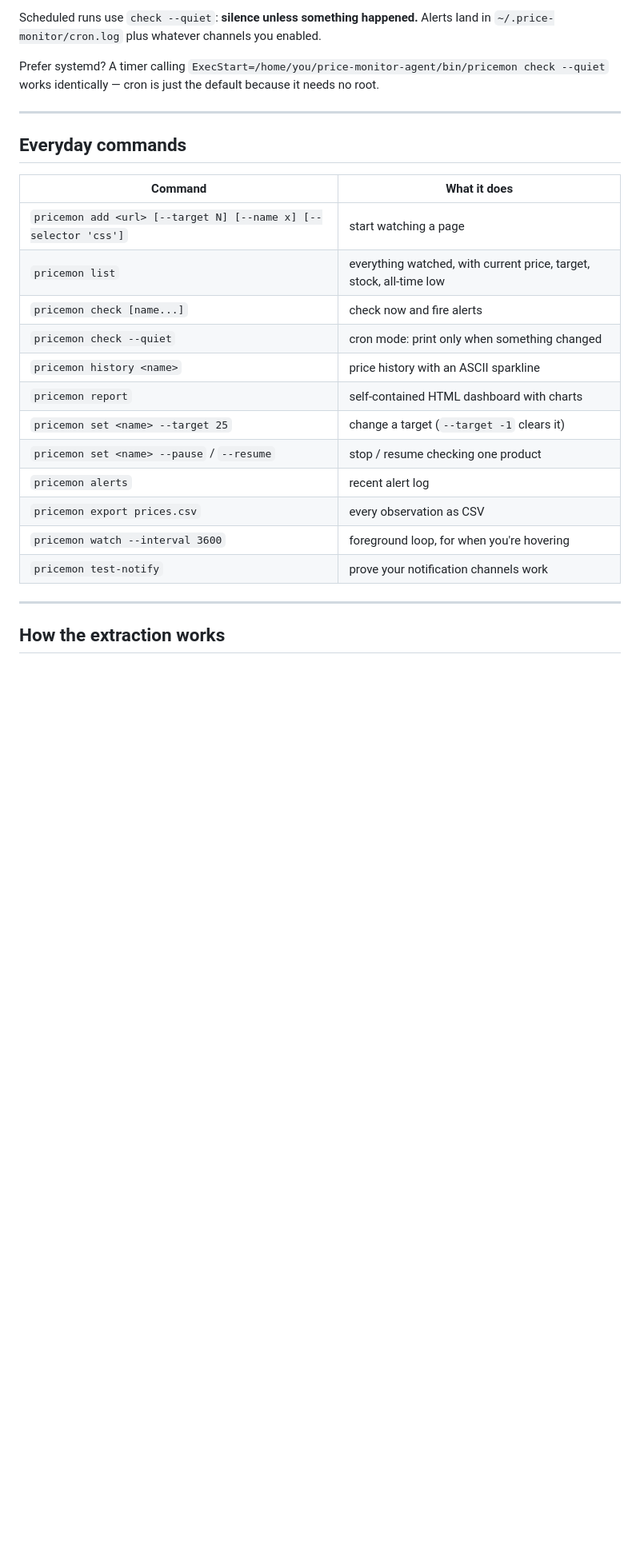
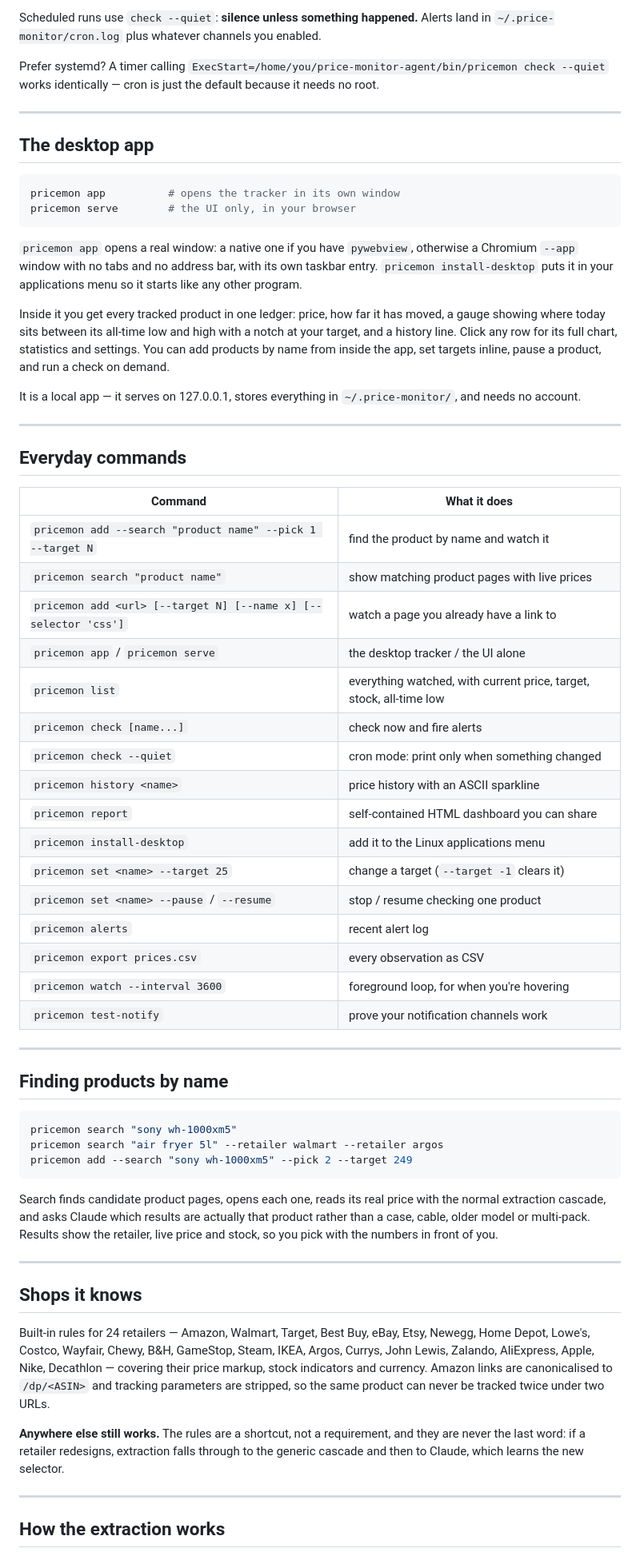
Before and after one commit to dtaing11/price-agent-monitor, a Markdown page: README.md, the part around one of its changes. Shown at 80% size. GitHub-like rendering; blank space fills up the shorter version.

````diff
--- a/README.md
+++ b/README.md
@@ -63,22 +71,79 @@ identically — cron is just the default because it needs no root.
 
 ---
 
+## The desktop app
+
+```bash
+pricemon app          # opens the tracker in its own window
+pricemon serve        # the UI only, in your browser
+```
+
+`pricemon app` opens a real window: a native one if you have `pywebview`,
+otherwise a Chromium `--app` window with no tabs and no address bar, with its
+own taskbar entry. `pricemon install-desktop` puts it in your applications
+menu so it starts like any other program.
+
+Inside it you get every tracked product in one ledger: price, how far it has
+moved, a gauge showing where today sits between its all-time low and high with
+a notch at your target, and a history line. Click any row for its full chart,
+statistics and settings. You can add products by name from inside the app, set
+targets inline, pause a product, and run a check on demand.
+
+It is a local app — it serves on 127.0.0.1, stores everything in
+`~/.price-monitor/`, and needs no account.
+
+---
+
 ## Everyday commands
 
 | Command | What it does |
 |---|---|
-| `pricemon add <url> [--target N] [--name x] [--selector 'css']` | start watching a page |
+| `pricemon add --search "product name" --pick 1 --target N` | find the product by name and watch it |
+| `pricemon search "product name"` | show matching product pages with live prices |
+| `pricemon add <url> [--target N] [--name x] [--selector 'css']` | watch a page you already have a link to |
+| `pricemon app` / `pricemon serve` | the desktop tracker / the UI alone |
 | `pricemon list` | everything watched, with current price, target, stock, all-time low |
 | `pricemon check [name...]` | check now and fire alerts |
 | `pricemon check --quiet` | cron mode: print only when something changed |
 | `pricemon history <name>` | price history with an ASCII sparkline |
-| `pricemon report` | self-contained HTML dashboard with charts |
+| `pricemon report` | self-contained HTML dashboard you can share |
+| `pricemon install-desktop` | add it to the Linux applications menu |
 | `pricemon set <name> --target 25` | change a target (`--target -1` clears it) |
 | `pricemon set <name> --pause` / `--resume` | stop / resume checking one product |
 | `pricemon alerts` | recent alert log |
 | `pricemon export prices.csv` | every observation as CSV |
 | `pricemon watch --interval 3600` | foreground loop, for when you're hovering |
 | `pricemon test-notify` | prove your notification channels work |
+
+---
+
+## Finding products by name
+
+```bash
+pricemon search "sony wh-1000xm5"
+pricemon search "air fryer 5l" --retailer walmart --retailer argos
+pricemon add --search "sony wh-1000xm5" --pick 2 --target 249
+```
+
+Search finds candidate product pages, opens each one, reads its real price with
+the normal extraction cascade, and asks Claude which results are actually that
+product rather than a case, cable, older model or multi-pack. Results show the
+retailer, live price and stock, so you pick with the numbers in front of you.
+
+---
+
+## Shops it knows
+
+Built-in rules for 24 retailers — Amazon, Walmart, Target, Best Buy, eBay,
+Etsy, Newegg, Home Depot, Lowe's, Costco, Wayfair, Chewy, B&H, GameStop, Steam,
+IKEA, Argos, Currys, John Lewis, Zalando, AliExpress, Apple, Nike, Decathlon —
+covering their price markup, stock indicators and currency. Amazon links are
+canonicalised to `/dp/<ASIN>` and tracking parameters are stripped, so the same
+product can never be tracked twice under two URLs.
+
+**Anywhere else still works.** The rules are a shortcut, not a requirement, and
+they are never the last word: if a retailer redesigns, extraction falls through
+to the generic cascade and then to Claude, which learns the new selector.
 
 ---
 
````
Also changed, not shown: other parts of README.md (+61 -22 lines), 1 other file.
